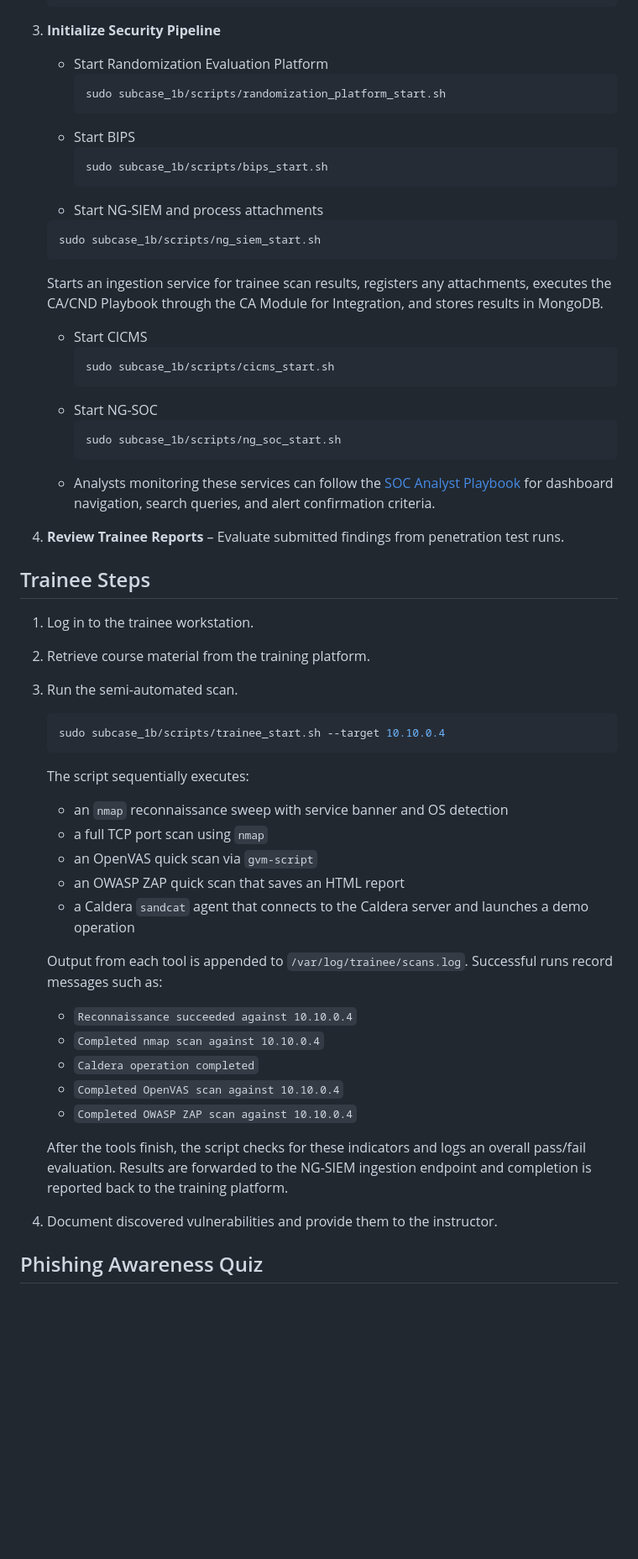
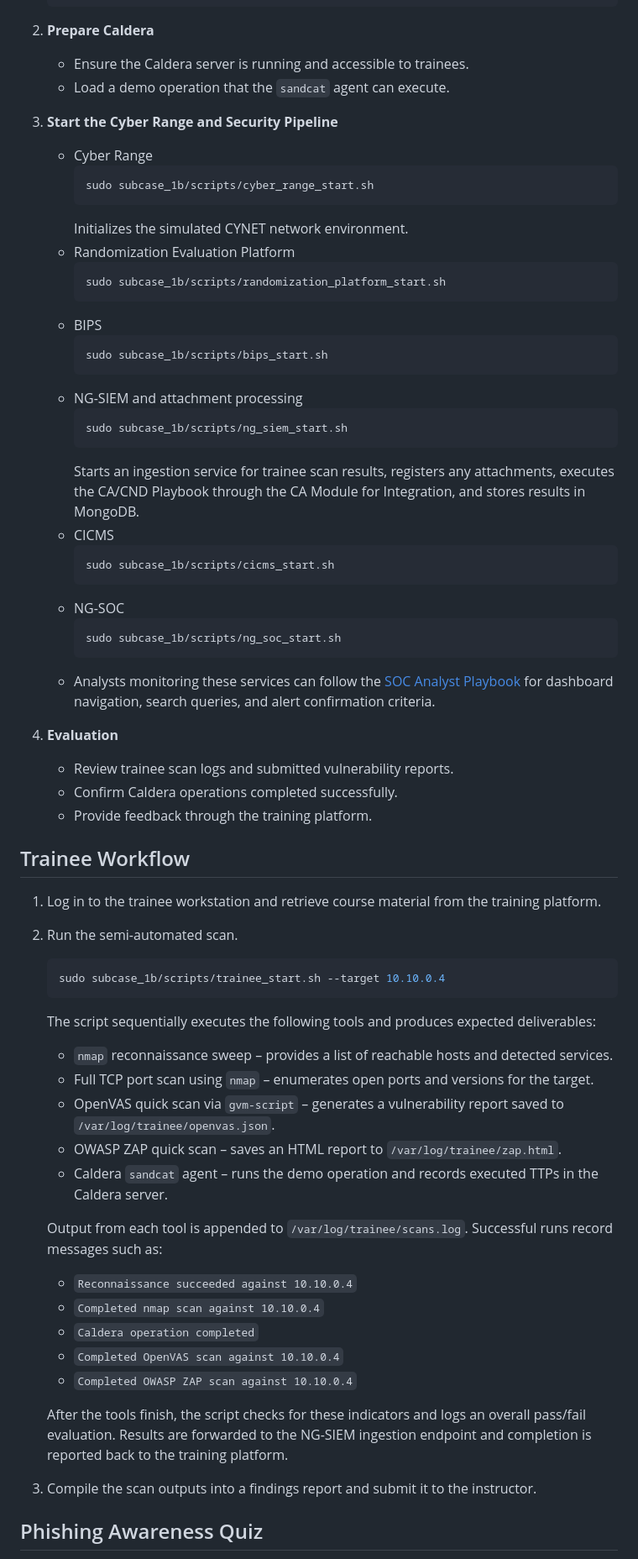
Before and after one commit to jmratwork/techanalysissecmanage-crcz, a Markdown page: docs/subcase_1b_guide.md, the part around one of its changes. Shown at 84% size. Drawn GitHub-style; blank space fills up the shorter version.

````diff
--- a/docs/subcase_1b_guide.md
+++ b/docs/subcase_1b_guide.md
@@ -39,46 +34,56 @@ flowchart TD
    COURSE_ID=$(python subcase_1b/training_platform/cli.py list-courses --token "$TOKEN" | python -c 'import sys,json; d=json.load(sys.stdin); print(next(iter(d.keys())))')
    python subcase_1b/training_platform/cli.py invite --token "$TOKEN" --course-id "$COURSE_ID" --email learner@example.com
    ```
-3. **Initialize Security Pipeline**
-   - Start Randomization Evaluation Platform
+2. **Prepare Caldera**
+   - Ensure the Caldera server is running and accessible to trainees.
+   - Load a demo operation that the `sandcat` agent can execute.
+3. **Start the Cyber Range and Security Pipeline**
+   - Cyber Range
+     ```bash
+     sudo subcase_1b/scripts/cyber_range_start.sh
+     ```
+     Initializes the simulated CYNET network environment.
+   - Randomization Evaluation Platform
      ```bash
      sudo subcase_1b/scripts/randomization_platform_start.sh
      ```
-   - Start BIPS
+   - BIPS
      ```bash
      sudo subcase_1b/scripts/bips_start.sh
      ```
-   - Start NG-SIEM and process attachments
-    ```bash
-    sudo subcase_1b/scripts/ng_siem_start.sh
-    ```
-    Starts an ingestion service for trainee scan results, registers any attachments,
-    executes the CA/CND Playbook through the CA Module for Integration, and stores results in MongoDB.
-   - Start CICMS
+   - NG-SIEM and attachment processing
+     ```bash
+     sudo subcase_1b/scripts/ng_siem_start.sh
+     ```
+     Starts an ingestion service for trainee scan results, registers any attachments,
+     executes the CA/CND Playbook through the CA Module for Integration, and stores results in MongoDB.
+   - CICMS
      ```bash
      sudo subcase_1b/scripts/cicms_start.sh
      ```
-   - Start NG-SOC
+   - NG-SOC
      ```bash
      sudo subcase_1b/scripts/ng_soc_start.sh
      ```
    - Analysts monitoring these services can follow the [SOC Analyst Playbook](soc_analyst_playbook.md) for dashboard navigation, search queries, and alert confirmation criteria.
-4. **Review Trainee Reports** – Evaluate submitted findings from penetration test runs.
+4. **Evaluation**
+   - Review trainee scan logs and submitted vulnerability reports.
+   - Confirm Caldera operations completed successfully.
+   - Provide feedback through the training platform.
 
-## Trainee Steps
+## Trainee Workflow
 
-1. Log in to the trainee workstation.
-2. Retrieve course material from the training platform.
-3. Run the semi-automated scan.
+1. Log in to the trainee workstation and retrieve course material from the training platform.
+2. Run the semi-automated scan.
    ```bash
    sudo subcase_1b/scripts/trainee_start.sh --target 10.10.0.4
    ```
-   The script sequentially executes:
-   - an `nmap` reconnaissance sweep with service banner and OS detection
-   - a full TCP port scan using `nmap`
-   - an OpenVAS quick scan via `gvm-script`
-   - an OWASP ZAP quick scan that saves an HTML report
-   - a Caldera `sandcat` agent that connects to the Caldera server and launches a demo operation
+   The script sequentially executes the following tools and produces expected deliverables:
+   - `nmap` reconnaissance sweep – provides a list of reachable hosts and detected services.
+   - Full TCP port scan using `nmap` – enumerates open ports and versions for the target.
+   - OpenVAS quick scan via `gvm-script` – generates a vulnerability report saved to `/var/log/trainee/openvas.json`.
+   - OWASP ZAP quick scan – saves an HTML report to `/var/log/trainee/zap.html`.
+   - Caldera `sandcat` agent – runs the demo operation and records executed TTPs in the Caldera server.
 
    Output from each tool is appended to `/var/log/trainee/scans.log`. Successful runs record messages such as:
    - `Reconnaissance succeeded against 10.10.0.4`
@@ -88,7 +93,7 @@ flowchart TD
    - `Completed OWASP ZAP scan against 10.10.0.4`
 
    After the tools finish, the script checks for these indicators and logs an overall pass/fail evaluation. Results are forwarded to the NG-SIEM ingestion endpoint and completion is reported back to the training platform.
-4. Document discovered vulnerabilities and provide them to the instructor.
+3. Compile the scan outputs into a findings report and submit it to the instructor.
 
 ## Phishing Awareness Quiz
 
````
Also changed, not shown: other parts of docs/subcase_1b_guide.md (+2 -7 lines), docs/subcase_1c_guide.md (+6 -0 lines), subcase_1c/README.md (+2 -0 lines).
